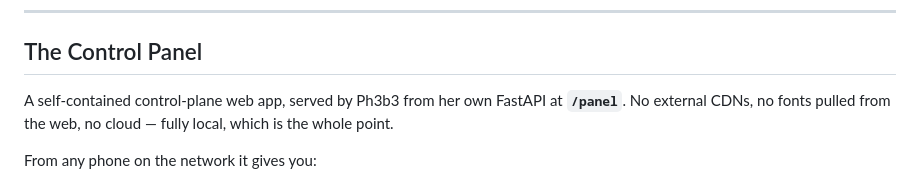
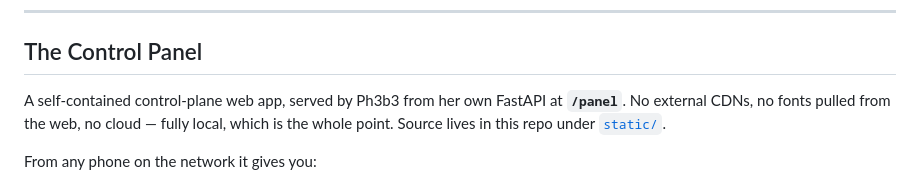
Before and after one commit to Astroson111/ph3b3, a Markdown page: README.md, the part around the change. GitHub-like rendering.

Commit message:
README: add Control Panel link (its source in ph3b3/static)
Co-Authored-By: Claude Opus 4.8 (1M context) <noreply@anthropic.com>

```diff
--- a/README.md
+++ b/README.md
@@ -105,7 +105,7 @@ Iris's firmware lives in its own repository — **[astroson111/iris](https://git
 
 ## The Control Panel
 
-A self-contained control-plane web app, served by Ph3b3 from her own FastAPI at **`/panel`**. No external CDNs, no fonts pulled from the web, no cloud — fully local, which is the whole point.
+A self-contained control-plane web app, served by Ph3b3 from her own FastAPI at **`/panel`**. No external CDNs, no fonts pulled from the web, no cloud — fully local, which is the whole point. Source lives in this repo under [`static/`](https://github.com/astroson111/ph3b3/tree/main/static).
 
 From any phone on the network it gives you:
 
```
